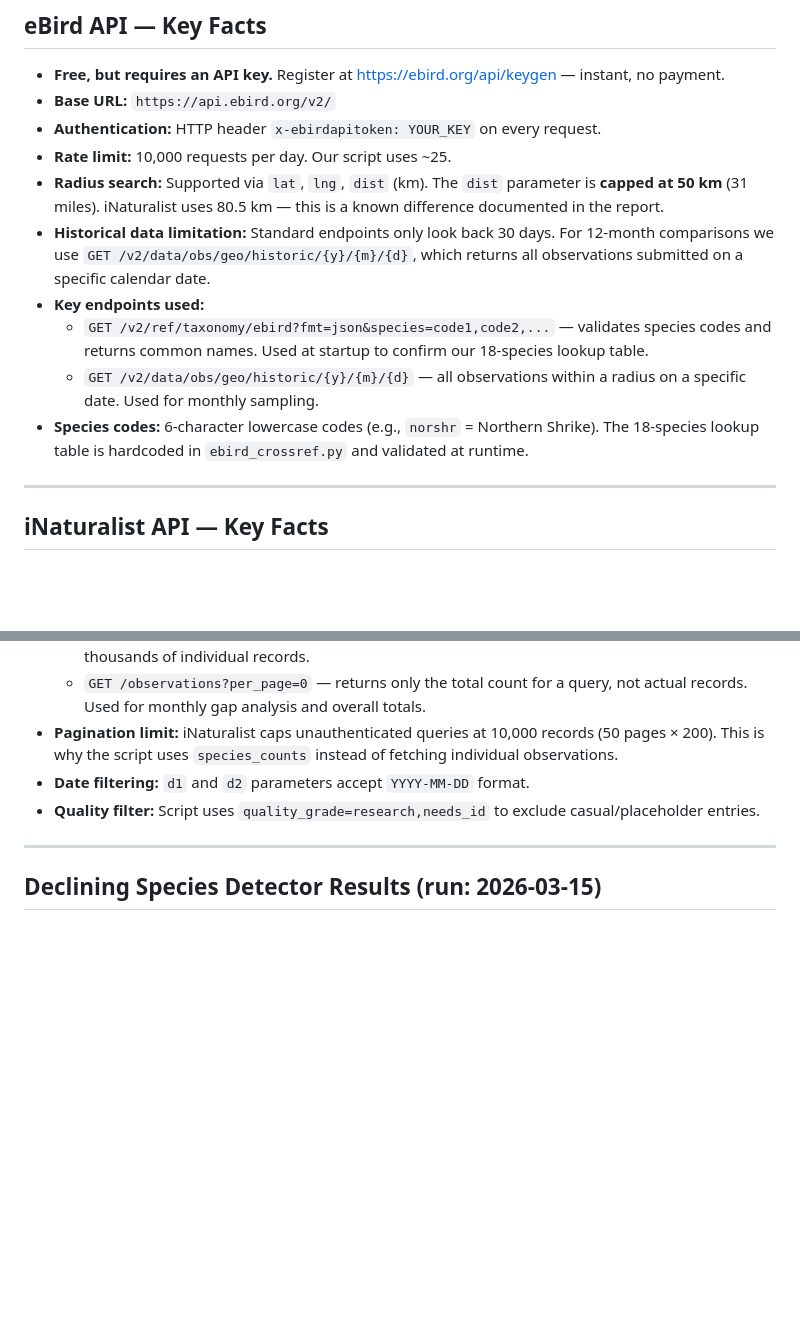
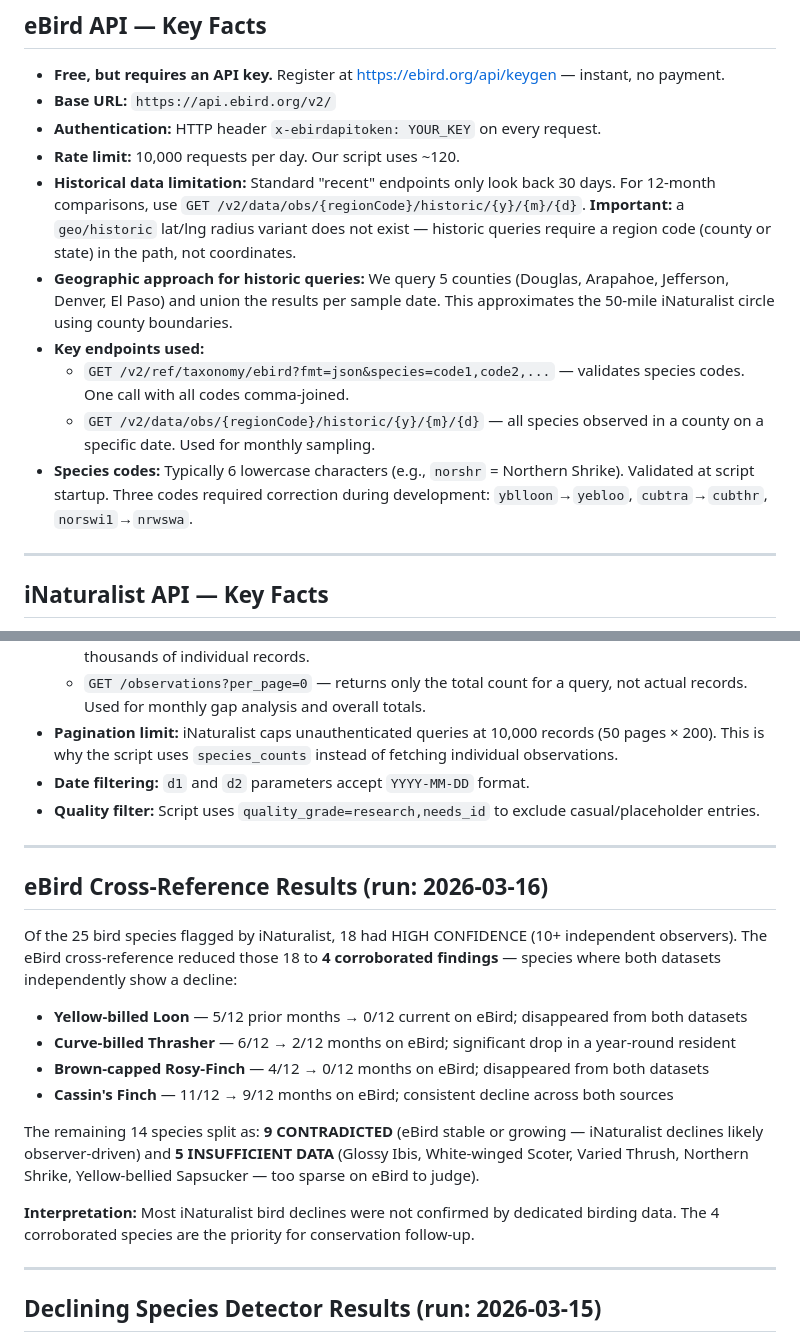
Before and after one commit to kellyandrewb-blip/front-range-wildlife, a Markdown page: CLAUDE.md, 2 parts joined by grey strips. Drawn GitHub-style; blank space fills up the shorter version.

Commit message:
Update CLAUDE.md with eBird cross-reference results and corrected API facts
Documents the key finding: 18 high-confidence iNaturalist bird declines
reduced to 4 corroborated species after eBird cross-reference (Yellow-billed
Loon, Curve-billed Thrasher, Brown-capped Rosy-Finch, Cassin's Finch).

Also corrects the eBird API facts section: the geo/historic lat/lng endpoint
does not exist; historic queries require county-level region codes. Documents
the 5-county approach and the 3 species code corrections made during
development.

Co-Authored-By: Claude Sonnet 4.6 <noreply@anthropic.com>

```diff
--- a/CLAUDE.md
+++ b/CLAUDE.md
@@ -99,13 +99,13 @@ Set it once in PowerShell: `[System.Environment]::SetEnvironmentVariable("EBIRD_
 - **Free, but requires an API key.** Register at https://ebird.org/api/keygen — instant, no payment.
 - **Base URL:** `https://api.ebird.org/v2/`
 - **Authentication:** HTTP header `x-ebirdapitoken: YOUR_KEY` on every request.
-- **Rate limit:** 10,000 requests per day. Our script uses ~25.
-- **Radius search:** Supported via `lat`, `lng`, `dist` (km). The `dist` parameter is **capped at 50 km** (31 miles). iNaturalist uses 80.5 km — this is a known difference documented in the report.
-- **Historical data limitation:** Standard endpoints only look back 30 days. For 12-month comparisons we use `GET /v2/data/obs/geo/historic/{y}/{m}/{d}`, which returns all observations submitted on a specific calendar date.
+- **Rate limit:** 10,000 requests per day. Our script uses ~120.
+- **Historical data limitation:** Standard "recent" endpoints only look back 30 days. For 12-month comparisons, use `GET /v2/data/obs/{regionCode}/historic/{y}/{m}/{d}`. **Important:** a `geo/historic` lat/lng radius variant does not exist — historic queries require a region code (county or state) in the path, not coordinates.
+- **Geographic approach for historic queries:** We query 5 counties (Douglas, Arapahoe, Jefferson, Denver, El Paso) and union the results per sample date. This approximates the 50-mile iNaturalist circle using county boundaries.
 - **Key endpoints used:**
-  - `GET /v2/ref/taxonomy/ebird?fmt=json&species=code1,code2,...` — validates species codes and returns common names. Used at startup to confirm our 18-species lookup table.
-  - `GET /v2/data/obs/geo/historic/{y}/{m}/{d}` — all observations within a radius on a specific date. Used for monthly sampling.
-- **Species codes:** 6-character lowercase codes (e.g., `norshr` = Northern Shrike). The 18-species lookup table is hardcoded in `ebird_crossref.py` and validated at runtime.
+  - `GET /v2/ref/taxonomy/ebird?fmt=json&species=code1,code2,...` — validates species codes. One call with all codes comma-joined.
+  - `GET /v2/data/obs/{regionCode}/historic/{y}/{m}/{d}` — all species observed in a county on a specific date. Used for monthly sampling.
+- **Species codes:** Typically 6 lowercase characters (e.g., `norshr` = Northern Shrike). Validated at script startup. Three codes required correction during development: `yblloon`→`yebloo`, `cubtra`→`cubthr`, `norswi1`→`nrwswa`.
 
 ---
 
@@ -121,6 +121,21 @@ Set it once in PowerShell: `[System.Environment]::SetEnvironmentVariable("EBIRD_
 - **Pagination limit:** iNaturalist caps unauthenticated queries at 10,000 records (50 pages × 200). This is why the script uses `species_counts` instead of fetching individual observations.
 - **Date filtering:** `d1` and `d2` parameters accept `YYYY-MM-DD` format.
 - **Quality filter:** Script uses `quality_grade=research,needs_id` to exclude casual/placeholder entries.
+
+---
+
+## eBird Cross-Reference Results (run: 2026-03-16)
+
+Of the 25 bird species flagged by iNaturalist, 18 had HIGH CONFIDENCE (10+ independent observers). The eBird cross-reference reduced those 18 to **4 corroborated findings** — species where both datasets independently show a decline:
+
+- **Yellow-billed Loon** — 5/12 prior months → 0/12 current on eBird; disappeared from both datasets
+- **Curve-billed Thrasher** — 6/12 → 2/12 months on eBird; significant drop in a year-round resident
+- **Brown-capped Rosy-Finch** — 4/12 → 0/12 months on eBird; disappeared from both datasets
+- **Cassin's Finch** — 11/12 → 9/12 months on eBird; consistent decline across both sources
+
+The remaining 14 species split as: **9 CONTRADICTED** (eBird stable or growing — iNaturalist declines likely observer-driven) and **5 INSUFFICIENT DATA** (Glossy Ibis, White-winged Scoter, Varied Thrush, Northern Shrike, Yellow-bellied Sapsucker — too sparse on eBird to judge).
+
+**Interpretation:** Most iNaturalist bird declines were not confirmed by dedicated birding data. The 4 corroborated species are the priority for conservation follow-up.
 
 ---
 
```
